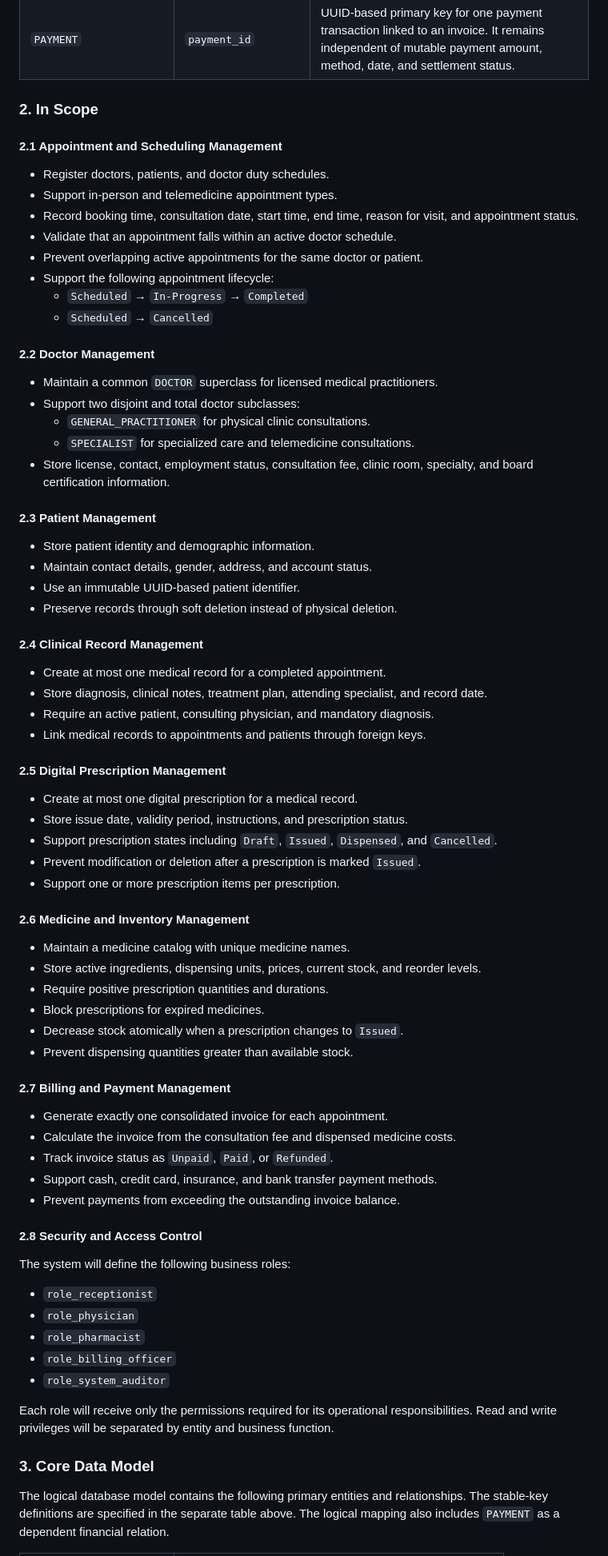
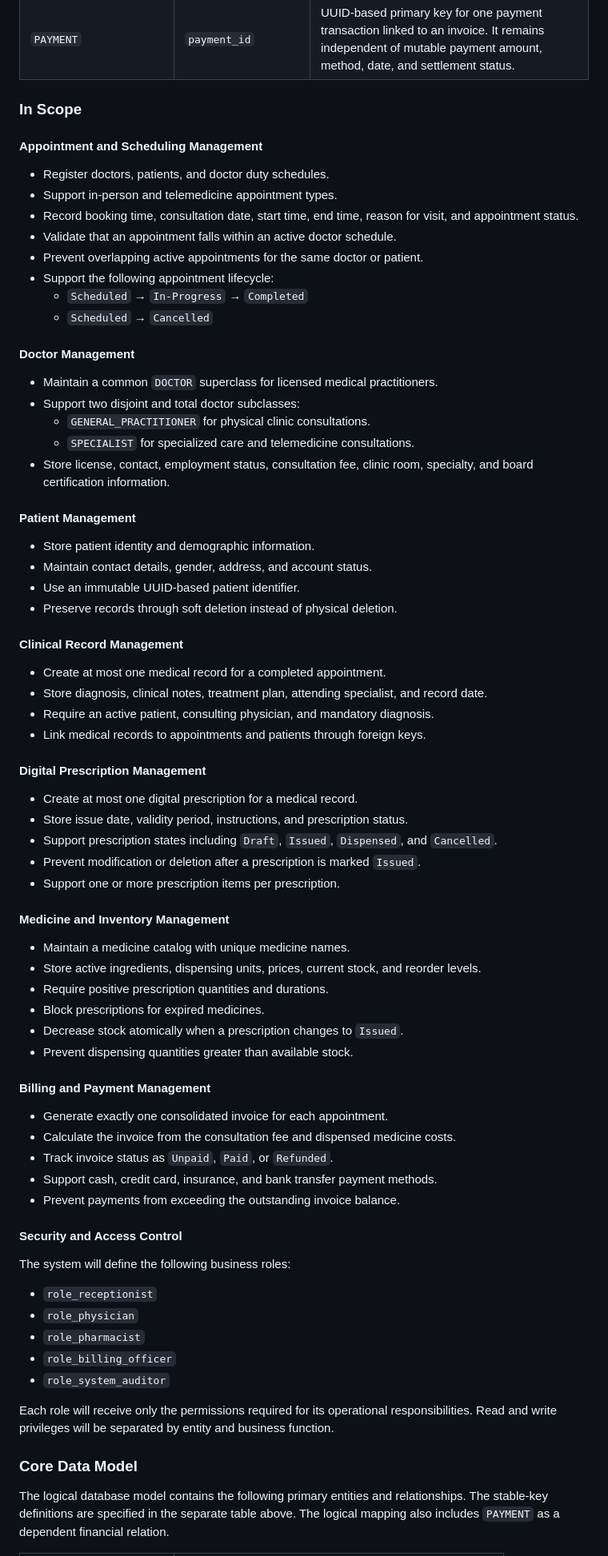
Before and after one commit to ndtuanminh-o/healthcare-clinic-telemedicine-portal, a Markdown page: phase 1/project_scope.md, the part around one of its changes. Shown at 80% size. Drawn GitHub-style.

```diff
--- a/phase 1/project_scope.md
+++ b/phase 1/project_scope.md
@@ -52,9 +43,9 @@ Each stable key is an immutable UUID-based surrogate identifier unless explicitl
 | `INVOICE` | `invoice_id` | Immutable UUID surrogate primary key for one financial invoice. `appointment_id` is a unique alternate relationship key enforcing one consolidated invoice per appointment. |
 | `PAYMENT` | `payment_id` | UUID-based primary key for one payment transaction linked to an invoice. It remains independent of mutable payment amount, method, date, and settlement status. |
 
-### 2. In Scope
+### In Scope
 
-#### 2.1 Appointment and Scheduling Management
+#### Appointment and Scheduling Management
 
 - Register doctors, patients, and doctor duty schedules.
 - Support in-person and telemedicine appointment types.
@@ -65,7 +56,7 @@ Each stable key is an immutable UUID-based surrogate identifier unless explicitl
   - `Scheduled` → `In-Progress` → `Completed`
   - `Scheduled` → `Cancelled`
 
-#### 2.2 Doctor Management
+#### Doctor Management
 
 - Maintain a common `DOCTOR` superclass for licensed medical practitioners.
 - Support two disjoint and total doctor subclasses:
@@ -73,21 +64,21 @@ Each stable key is an immutable UUID-based surrogate identifier unless explicitl
   - `SPECIALIST` for specialized care and telemedicine consultations.
 - Store license, contact, employment status, consultation fee, clinic room, specialty, and board certification information.
 
-#### 2.3 Patient Management
+#### Patient Management
 
 - Store patient identity and demographic information.
 - Maintain contact details, gender, address, and account status.
 - Use an immutable UUID-based patient identifier.
 - Preserve records through soft deletion instead of physical deletion.
 
-#### 2.4 Clinical Record Management
+#### Clinical Record Management
 
 - Create at most one medical record for a completed appointment.
 - Store diagnosis, clinical notes, treatment plan, attending specialist, and record date.
 - Require an active patient, consulting physician, and mandatory diagnosis.
 - Link medical records to appointments and patients through foreign keys.
 
-#### 2.5 Digital Prescription Management
+#### Digital Prescription Management
 
 - Create at most one digital prescription for a medical record.
 - Store issue date, validity period, instructions, and prescription status.
@@ -95,7 +86,7 @@ Each stable key is an immutable UUID-based surrogate identifier unless explicitl
 - Prevent modification or deletion after a prescription is marked `Issued`.
 - Support one or more prescription items per prescription.
 
-#### 2.6 Medicine and Inventory Management
+#### Medicine and Inventory Management
 
 - Maintain a medicine catalog with unique medicine names.
 - Store active ingredients, dispensing units, prices, current stock, and reorder levels.
@@ -104,7 +95,7 @@ Each stable key is an immutable UUID-based surrogate identifier unless explicitl
 - Decrease stock atomically when a prescription changes to `Issued`.
 - Prevent dispensing quantities greater than available stock.
 
-#### 2.7 Billing and Payment Management
+#### Billing and Payment Management
 
 - Generate exactly one consolidated invoice for each appointment.
 - Calculate the invoice from the consultation fee and dispensed medicine costs.
@@ -112,7 +103,7 @@ Each stable key is an immutable UUID-based surrogate identifier unless explicitl
 - Support cash, credit card, insurance, and bank transfer payment methods.
 - Prevent payments from exceeding the outstanding invoice balance.
 
-#### 2.8 Security and Access Control
+#### Security and Access Control
 
 The system will define the following business roles:
 
@@ -124,7 +115,7 @@ The system will define the following business roles:
 
 Each role will receive only the permissions required for its operational responsibilities. Read and write privileges will be separated by entity and business function.
 
-### 3. Core Data Model
+### Core Data Model
 
 The logical database model contains the following primary entities and relationships. The stable-key definitions are specified in the separate table above. The logical mapping also includes `PAYMENT` as a dependent financial relation.
 
```
Also changed, not shown: other parts of phase 1/project_scope.md (+0 -9 lines).
